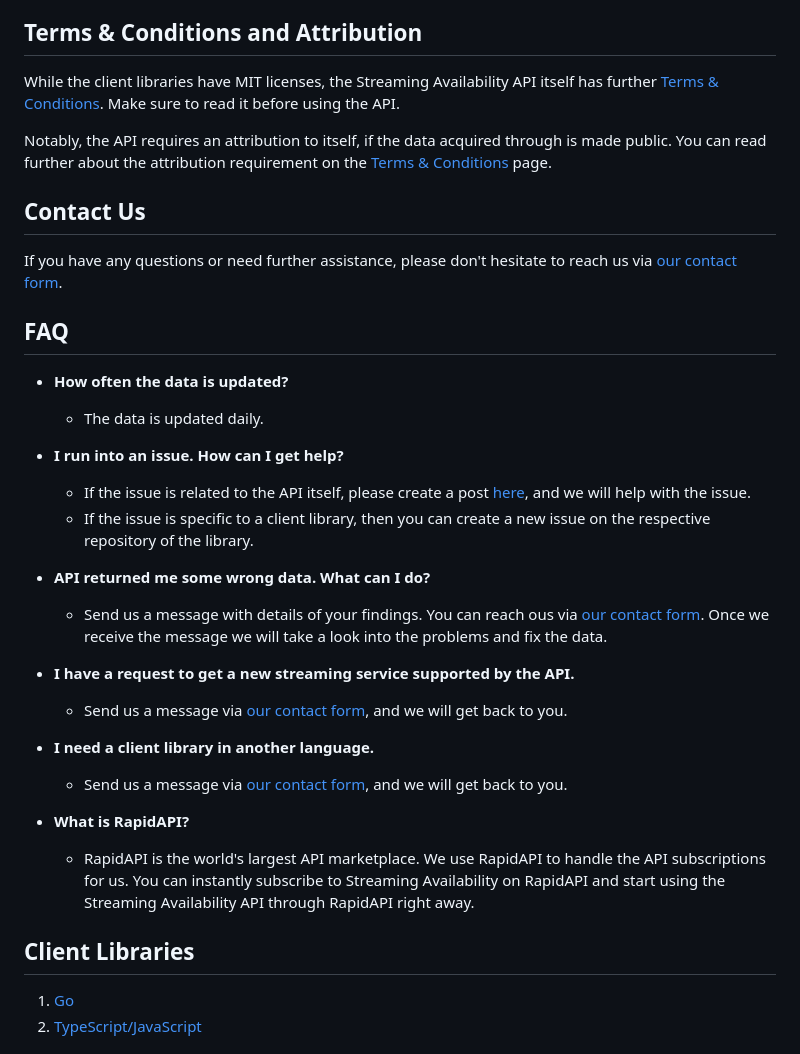
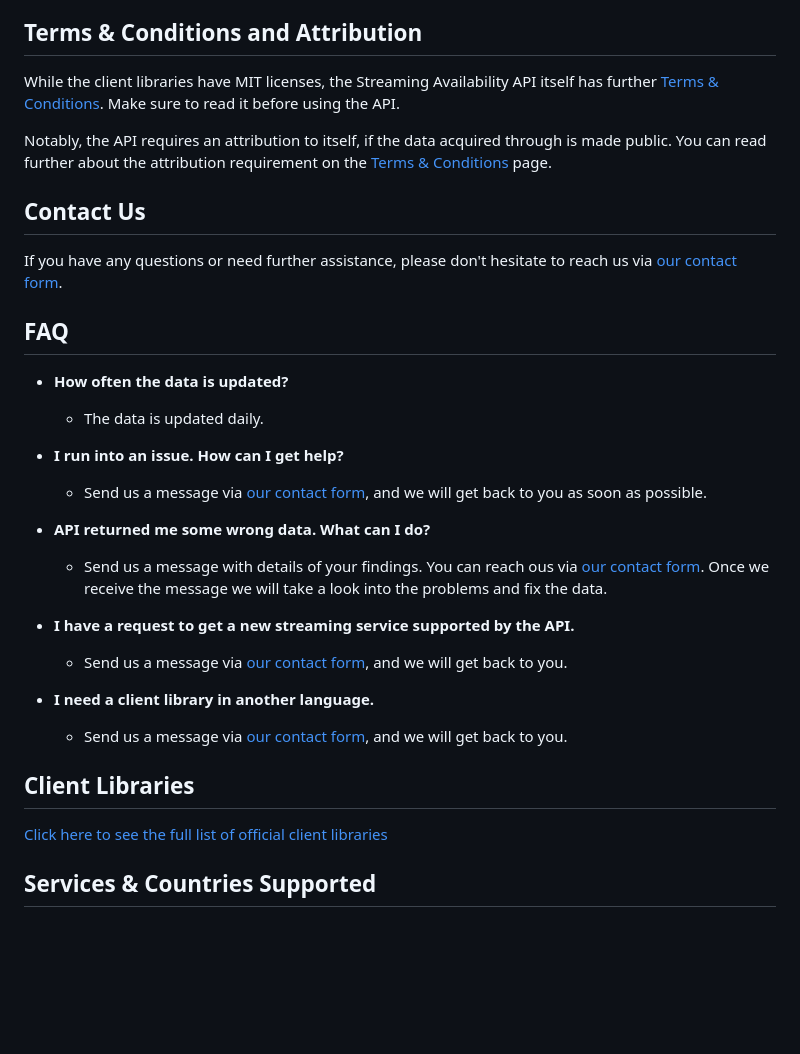
Before and after one commit to movieofthenight/streaming-availability-api, a Markdown page: README.md, the part around one of its changes. Drawn GitHub-style; blank space fills up the shorter version.

```diff
--- a/README.md
+++ b/README.md
@@ -75,11 +71,8 @@ If you have any questions or need further assistance, please don't hesitate to r
   - The data is updated daily.
 
 - **I run into an issue. How can I get help?**
-  - If the issue is related to the API itself, please create a post
-[here](https://rapidapi.com/movie-of-the-night-movie-of-the-night-default/api/streaming-availability/discussions),
-and we will help with the issue.
-  - If the issue is specific to a client library, then you can create a new issue
-on the respective repository of the library.
+  - Send us a message via [our contact form](https://www.movieofthenight.com/contact),
+and we will get back to you as soon as possible.
 
 - **API returned me some wrong data. What can I do?**
   - Send us a message with details of your findings.
@@ -94,14 +87,9 @@ Once we receive the message we will take a look into the problems and fix the da
   - Send us a message via [our contact form](https://www.movieofthenight.com/contact),
   and we will get back to you.
 
-- **What is RapidAPI?**
-  - RapidAPI is the world's largest API marketplace. We use RapidAPI to handle the
-API subscriptions for us. You can instantly subscribe to Streaming Availability on
-RapidAPI and start using the Streaming Availability API through RapidAPI right away.
-
 ## Client Libraries
 
-1. [Go](https://github.com/movieofthenight/go-streaming-availability)
-2. [TypeScript/JavaScript](https://github.com/movieofthenight/ts-streaming-availability)
+[Click here to see the full list of official client libraries](https://docs.movieofthenight.com/guide/client-libraries)
 
+## Services & Countries Supported
 
```
Also changed, not shown: other parts of README.md (+6 -105 lines).
